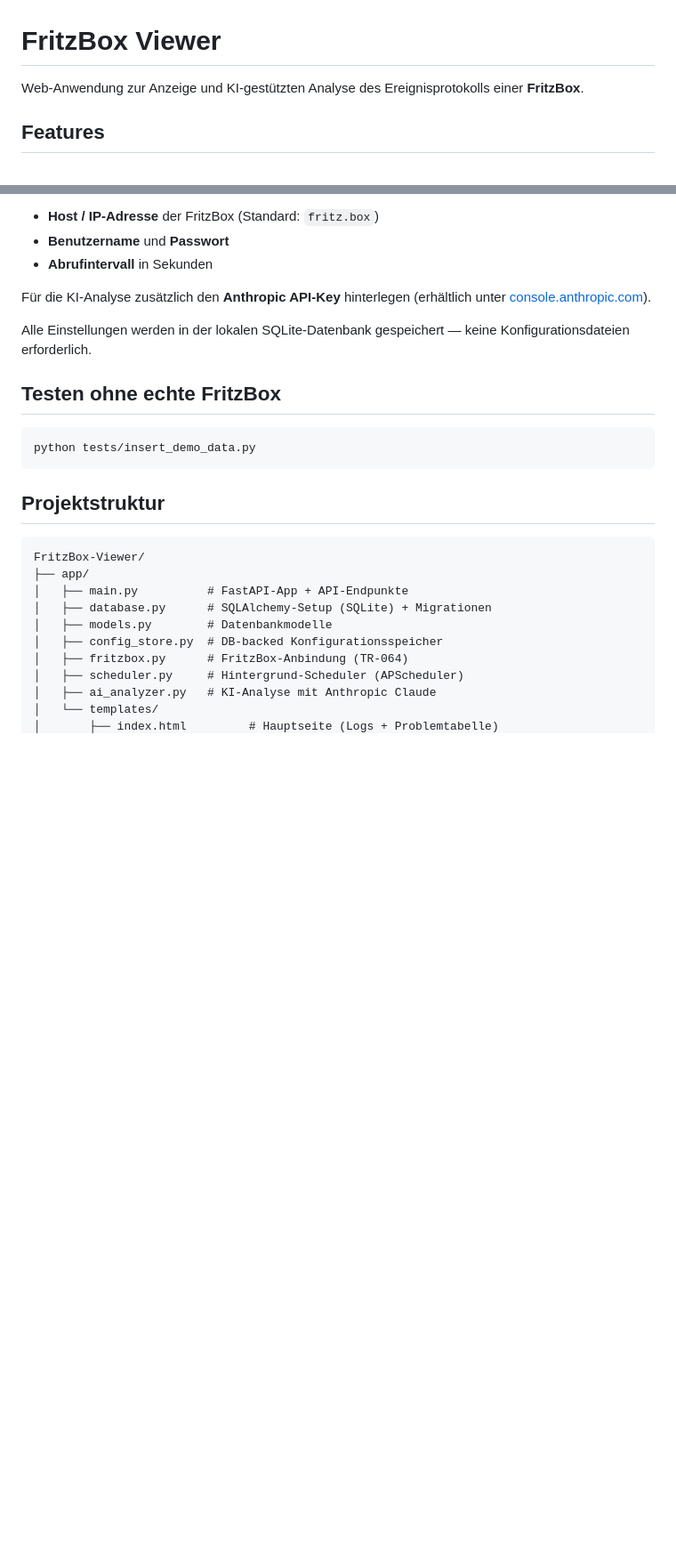
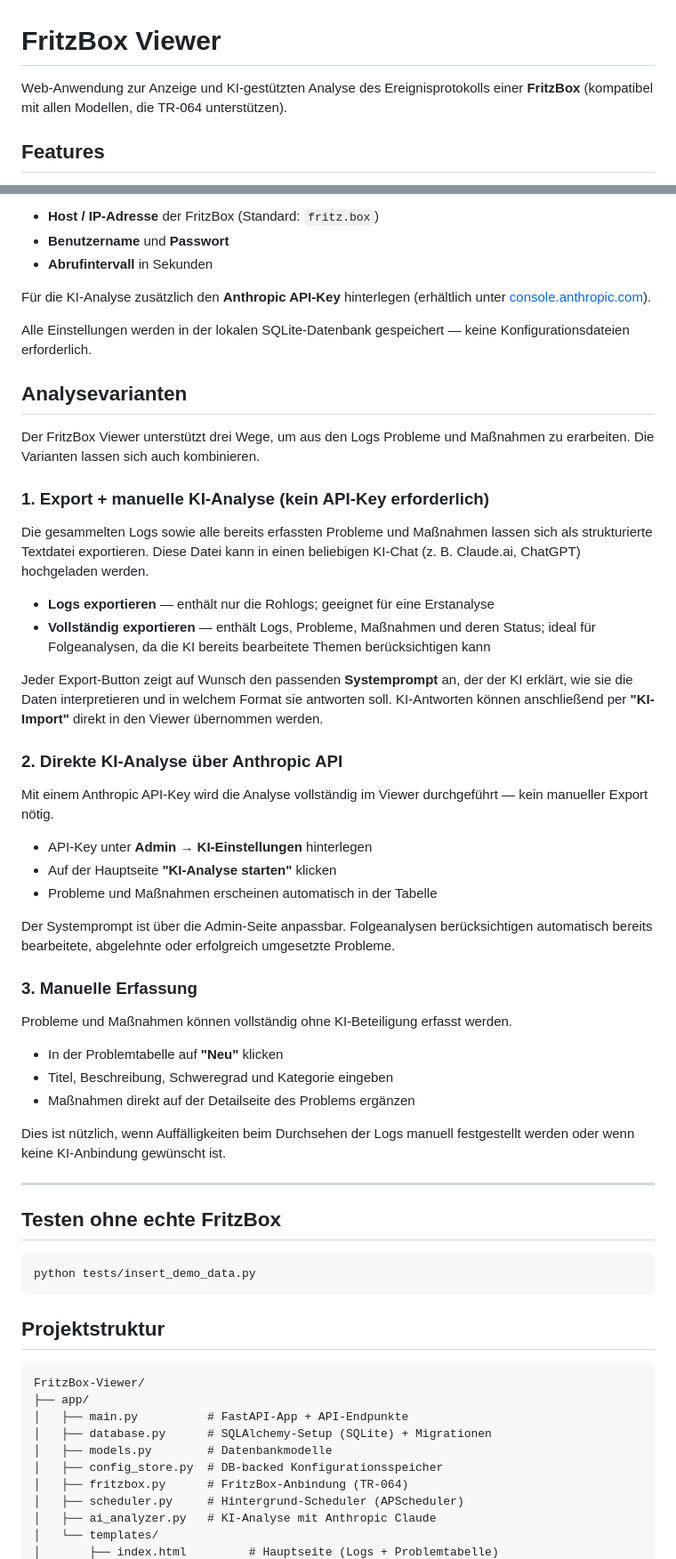
Before and after one commit to Pesto-maker/FritzBox-Viewer, a Markdown page: README.md, 2 parts joined by grey strips. Shown at 89% size. Rendered like a GitHub page; blank space fills up the shorter version.

Commit message:
README: add analysis variants chapter, drop model-specific mention
- Document all three analysis paths: export+manual, API, and manual entry
- Replace 'FritzBox 6580 5G' with generic TR-064 compatibility note

Co-Authored-By: Claude Sonnet 4.6 <noreply@anthropic.com>

````diff
--- a/README.md
+++ b/README.md
@@ -1,6 +1,6 @@
 # FritzBox Viewer
 
-Web-Anwendung zur Anzeige und KI-gestützten Analyse des Ereignisprotokolls einer **FritzBox**.
+Web-Anwendung zur Anzeige und KI-gestützten Analyse des Ereignisprotokolls einer **FritzBox** (kompatibel mit allen Modellen, die TR-064 unterstützen).
 
 ## Features
 
@@ -68,6 +68,41 @@ Für die KI-Analyse zusätzlich den **Anthropic API-Key** hinterlegen (erhältli
 
 Alle Einstellungen werden in der lokalen SQLite-Datenbank gespeichert — keine Konfigurationsdateien erforderlich.
 
+## Analysevarianten
+
+Der FritzBox Viewer unterstützt drei Wege, um aus den Logs Probleme und Maßnahmen zu erarbeiten. Die Varianten lassen sich auch kombinieren.
+
+### 1. Export + manuelle KI-Analyse (kein API-Key erforderlich)
+
+Die gesammelten Logs sowie alle bereits erfassten Probleme und Maßnahmen lassen sich als strukturierte Textdatei exportieren. Diese Datei kann in einen beliebigen KI-Chat (z. B. Claude.ai, ChatGPT) hochgeladen werden.
+
+- **Logs exportieren** — enthält nur die Rohlogs; geeignet für eine Erstanalyse
+- **Vollständig exportieren** — enthält Logs, Probleme, Maßnahmen und deren Status; ideal für Folgeanalysen, da die KI bereits bearbeitete Themen berücksichtigen kann
+
+Jeder Export-Button zeigt auf Wunsch den passenden **Systemprompt** an, der der KI erklärt, wie sie die Daten interpretieren und in welchem Format sie antworten soll. KI-Antworten können anschließend per **"KI-Import"** direkt in den Viewer übernommen werden.
+
+### 2. Direkte KI-Analyse über Anthropic API
+
+Mit einem Anthropic API-Key wird die Analyse vollständig im Viewer durchgeführt — kein manueller Export nötig.
+
+- API-Key unter **Admin → KI-Einstellungen** hinterlegen
+- Auf der Hauptseite **"KI-Analyse starten"** klicken
+- Probleme und Maßnahmen erscheinen automatisch in der Tabelle
+
+Der Systemprompt ist über die Admin-Seite anpassbar. Folgeanalysen berücksichtigen automatisch bereits bearbeitete, abgelehnte oder erfolgreich umgesetzte Probleme.
+
+### 3. Manuelle Erfassung
+
+Probleme und Maßnahmen können vollständig ohne KI-Beteiligung erfasst werden.
+
+- In der Problemtabelle auf **"Neu"** klicken
+- Titel, Beschreibung, Schweregrad und Kategorie eingeben
+- Maßnahmen direkt auf der Detailseite des Problems ergänzen
+
+Dies ist nützlich, wenn Auffälligkeiten beim Durchsehen der Logs manuell festgestellt werden oder wenn keine KI-Anbindung gewünscht ist.
+
+---
+
 ## Testen ohne echte FritzBox
 
 ```bash
````
